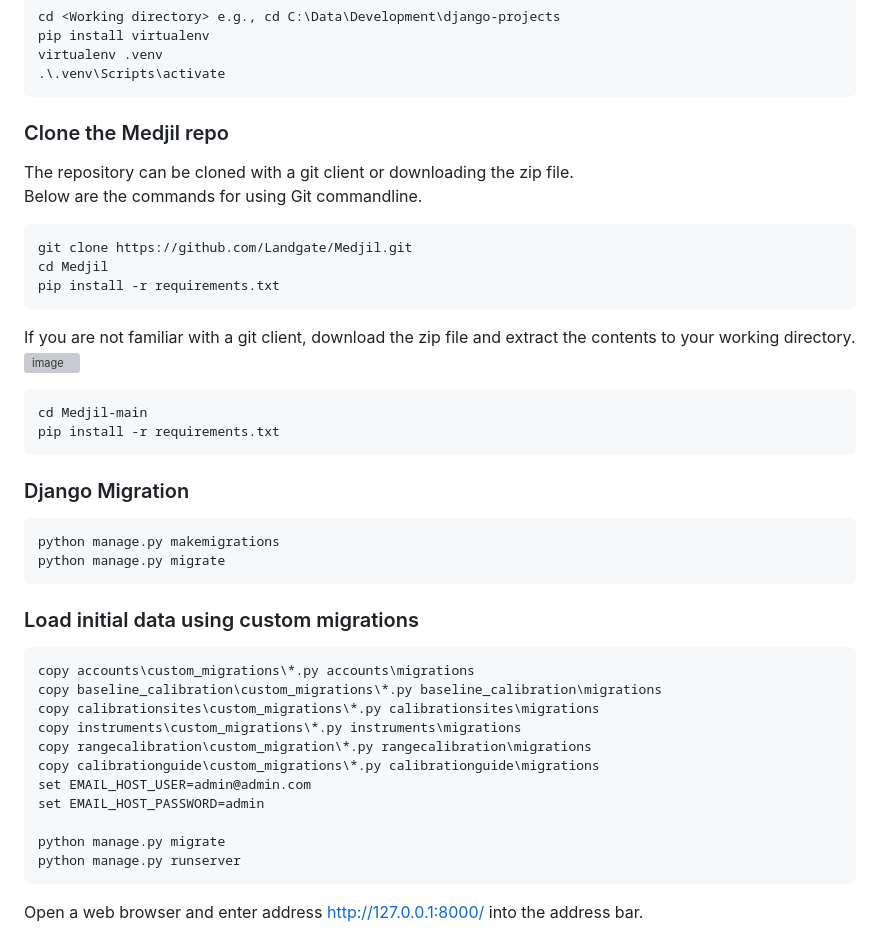
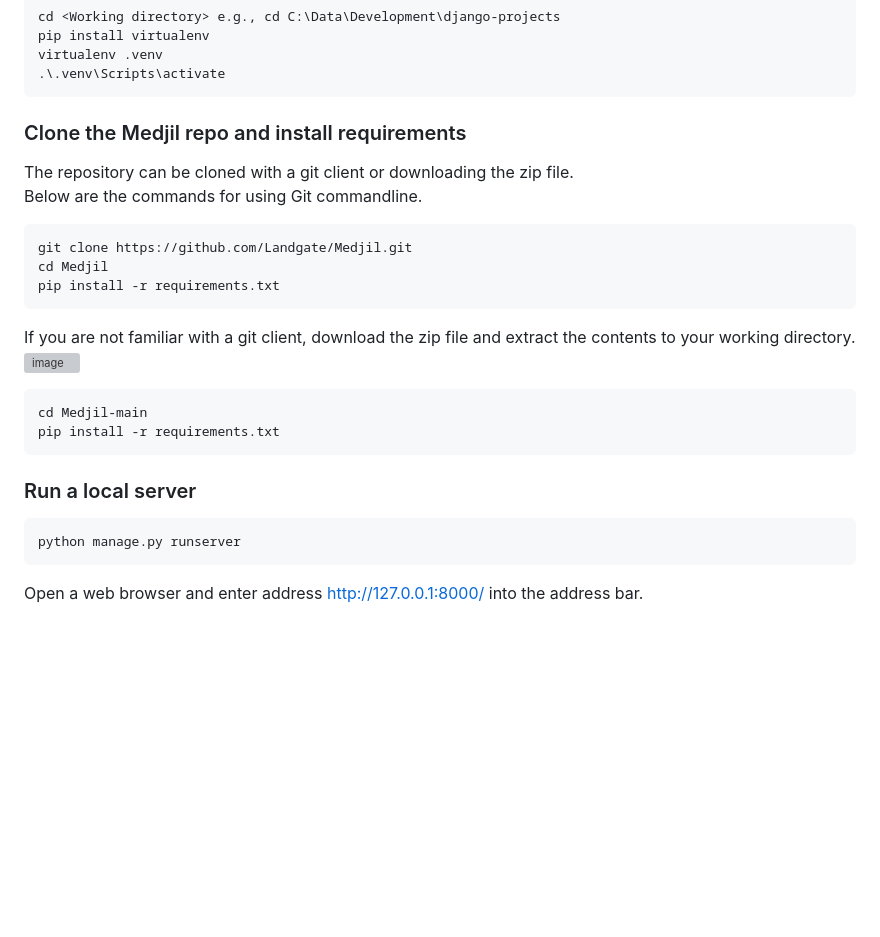
Before and after one commit to Landgate/Medjil, a Markdown page: README.md, the part around the change. Drawn GitHub-style; blank space fills up the shorter version; grey boxes are pictures that could not be loaded.

Commit message:
Change instructions for sample database

````diff
--- a/README.md
+++ b/README.md
@@ -25,7 +25,7 @@ virtualenv .venv
 .\.venv\Scripts\activate
 ```
 
-### Clone the Medjil repo
+### Clone the Medjil repo and install requirements
 The repository can be cloned with a git client or downloading the zip file.
 Below are the commands for using Git commandline.
   ```
@@ -39,7 +39,7 @@ If you are not familiar with a git client, download the zip file and extract the
 cd Medjil-main
 pip install -r requirements.txt
 ```
-### Django Migration
+<!--- ### Django Migration
 ```
 python manage.py makemigrations
 python manage.py migrate
@@ -59,7 +59,11 @@ set EMAIL_HOST_PASSWORD=admin
 python manage.py migrate
 python manage.py runserver
 ```
-
+--->
+### Run a local server
+```
+python manage.py runserver
+```
 Open a web browser and enter address http://127.0.0.1:8000/ into the address bar.
 
 Login to Medjil using the email and password.
````
